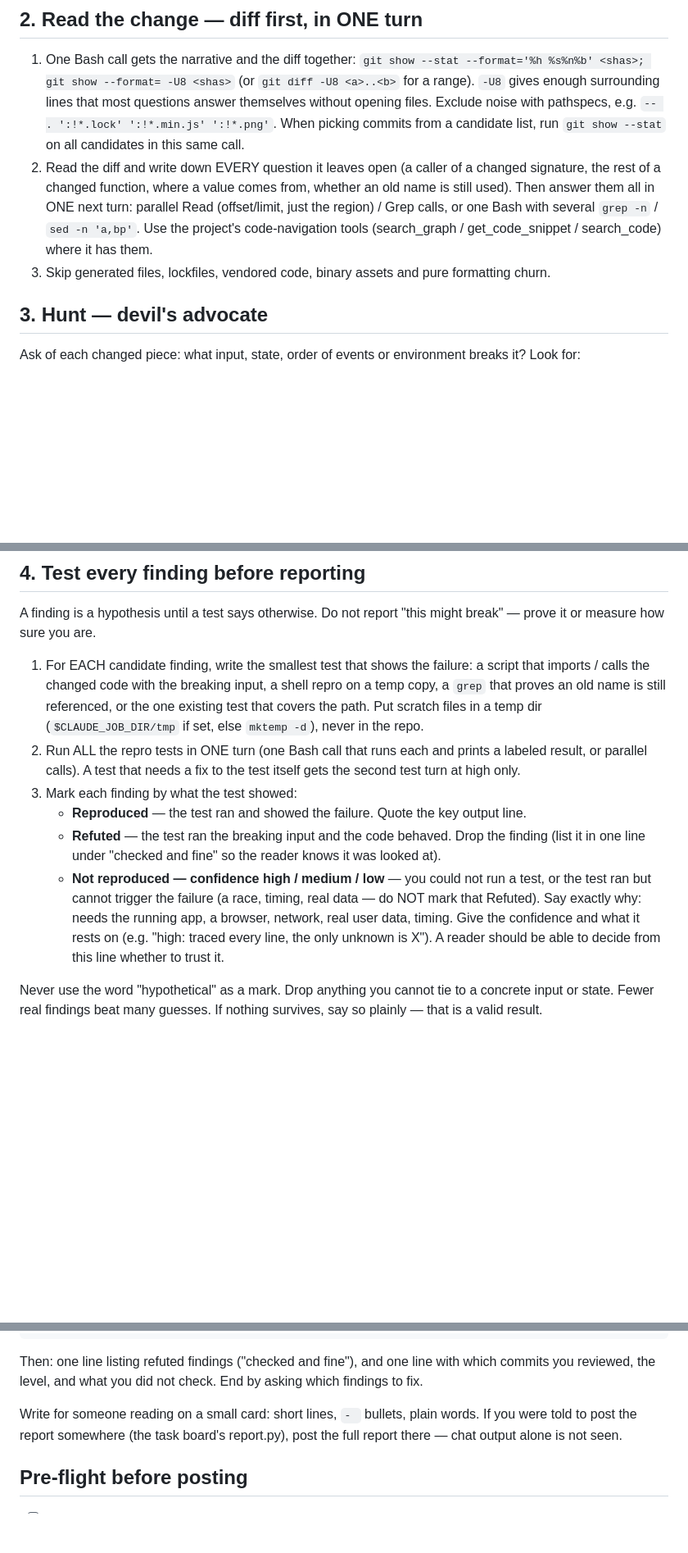
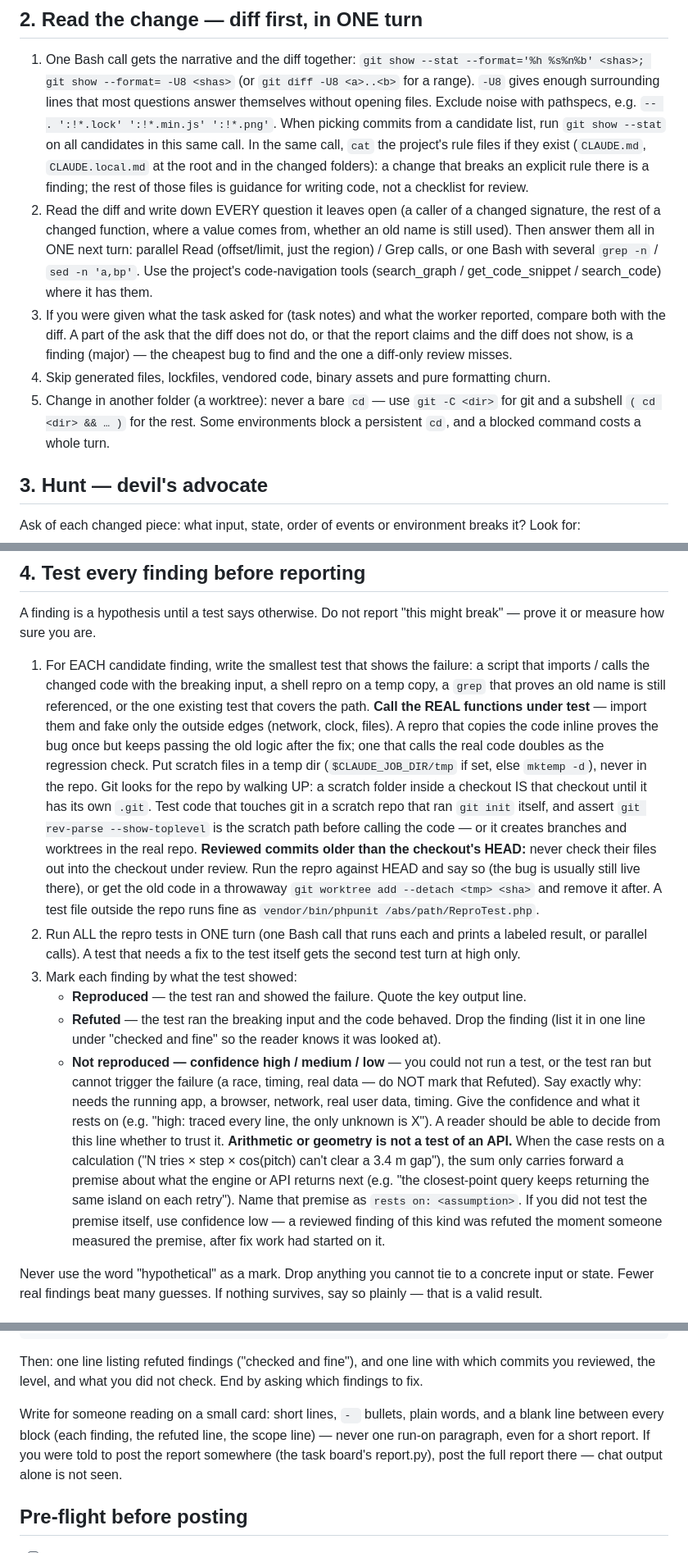
Before and after one commit to astanar01/onemoretask, a Markdown page: skills/commit-review/SKILL.md, 3 parts joined by grey strips. Shown at 82% size. Rendered like a GitHub page; blank space fills up the shorter version.

Commit message:
commit-review: check the ask and project rules, pre-existing bugs, second reviews
Four rules added after comparing the skill with Anthropic's code-review
plugin and 105 board reviews: read CLAUDE.md in the diff turn and flag
explicit rule breaks; compare the task notes and the worker's report with
the diff; a bug the change did not introduce is one line, not a Finding;
a second review of the same work reports old findings' status and numbers
only new ones. The three incident-specific hunt bullets move to
references/hunt-patterns.md. Includes the pending uncommitted edits
(blank-line rule, hunt bullets).

Co-Authored-By: Claude Fable 5.1 <noreply@anthropic.com>

```diff
--- a/skills/commit-review/SKILL.md
+++ b/skills/commit-review/SKILL.md
@@ -40,14 +40,24 @@ from other work.
    (or `git diff -U8 <a>..<b>` for a range). `-U8` gives enough surrounding lines that most
    questions answer themselves without opening files. Exclude noise with pathspecs, e.g.
    `-- . ':!*.lock' ':!*.min.js' ':!*.png'`. When picking commits from a candidate list, run
-   `git show --stat` on all candidates in this same call.
+   `git show --stat` on all candidates in this same call. In the same call, `cat` the
+   project's rule files if they exist (`CLAUDE.md`, `CLAUDE.local.md` at the root and in the
+   changed folders): a change that breaks an explicit rule there is a finding; the rest of
+   those files is guidance for writing code, not a checklist for review.
 2. Read the diff and write down EVERY question it leaves open (a caller of a changed
    signature, the rest of a changed function, where a value comes from, whether an old name
    is still used). Then answer them all in ONE next turn: parallel Read (offset/limit, just
    the region) / Grep calls, or one Bash with several `grep -n` / `sed -n 'a,bp'`. Use the
    project's code-navigation tools (search_graph / get_code_snippet / search_code) where it
    has them.
-3. Skip generated files, lockfiles, vendored code, binary assets and pure formatting churn.
+3. If you were given what the task asked for (task notes) and what the worker reported,
+   compare both with the diff. A part of the ask that the diff does not do, or that the
+   report claims and the diff does not show, is a finding (major) — the cheapest bug to
+   find and the one a diff-only review misses.
+4. Skip generated files, lockfiles, vendored code, binary assets and pure formatting churn.
+5. Change in another folder (a worktree): never a bare `cd` — use `git -C <dir>` for git
+   and a subshell `( cd <dir> && … )` for the rest. Some environments block a persistent
+   `cd`, and a blocked command costs a whole turn.
 
 ## 3. Hunt — devil's advocate
 
@@ -88,8 +111,20 @@ prove it or measure how sure you are.
 1. For EACH candidate finding, write the smallest test that shows the failure: a script
    that imports / calls the changed code with the breaking input, a shell repro on a temp
    copy, a `grep` that proves an old name is still referenced, or the one existing test that
-   covers the path. Put scratch files in a temp dir (`$CLAUDE_JOB_DIR/tmp` if set, else
-   `mktemp -d`), never in the repo.
+   covers the path. **Call the REAL functions under test** — import them and fake only the
+   outside edges (network, clock, files). A repro that copies the code inline proves the bug
+   once but keeps passing the old logic after the fix; one that calls the real code doubles
+   as the regression check. Put scratch files in a temp dir (`$CLAUDE_JOB_DIR/tmp` if set, else
+   `mktemp -d`), never in the repo. Git looks for the repo by walking UP: a scratch
+   folder inside a checkout IS that checkout until it has its own `.git`. Test code that
+   touches git in a scratch repo that ran `git init` itself, and assert
+   `git rev-parse --show-toplevel` is the scratch path before calling the code — or it
+   creates branches and worktrees in the real repo.
+   **Reviewed commits older than the checkout's HEAD:** never check their files out into
+   the checkout under review. Run the repro against HEAD and say so (the bug is usually
+   still live there), or get the old code in a throwaway
+   `git worktree add --detach <tmp> <sha>` and remove it after. A test file outside the
+   repo runs fine as `vendor/bin/phpunit /abs/path/ReproTest.php`.
 2. Run ALL the repro tests in ONE turn (one Bash call that runs each and prints a labeled
    result, or parallel calls). A test that needs a fix to the test itself gets the second
    test turn at high only.
@@ -103,6 +138,13 @@ prove it or measure how sure you are.
      timing. Give
      the confidence and what it rests on (e.g. "high: traced every line, the only unknown is
      X"). A reader should be able to decide from this line whether to trust it.
+     **Arithmetic or geometry is not a test of an API.** When the case rests on a
+     calculation ("N tries × step × cos(pitch) can't clear a 3.4 m gap"), the sum
+     only carries forward a premise about what the engine or API returns next (e.g.
+     "the closest-point query keeps returning the same island on each retry"). Name
+     that premise as `rests on: <assumption>`. If you did not test the premise
+     itself, use confidence low — a reviewed finding of this kind was refuted the
+     moment someone measured the premise, after fix work had started on it.
 
 Never use the word "hypothetical" as a mark. Drop anything you cannot tie to a concrete
 input or state. Fewer real findings beat many guesses. If nothing survives, say so
@@ -131,7 +173,9 @@ Then: one line listing refuted findings ("checked and fine"), and one line with
 commits you reviewed, the level, and what you did not check. End by asking which findings
 to fix.
 
-Write for someone reading on a small card: short lines, `- ` bullets, plain words. If you
+Write for someone reading on a small card: short lines, `- ` bullets, plain words, and a
+blank line between every block (each finding, the refuted line, the scope line) — never
+one run-on paragraph, even for a short report. If you
 were told to post the report somewhere (the task board's report.py), post the full report
 there — chat output alone is not seen.
 
```
Also changed, not shown: other parts of skills/commit-review/SKILL.md (+19 -2 lines), whats-new.md (+1 -0 lines), 1 other file.
